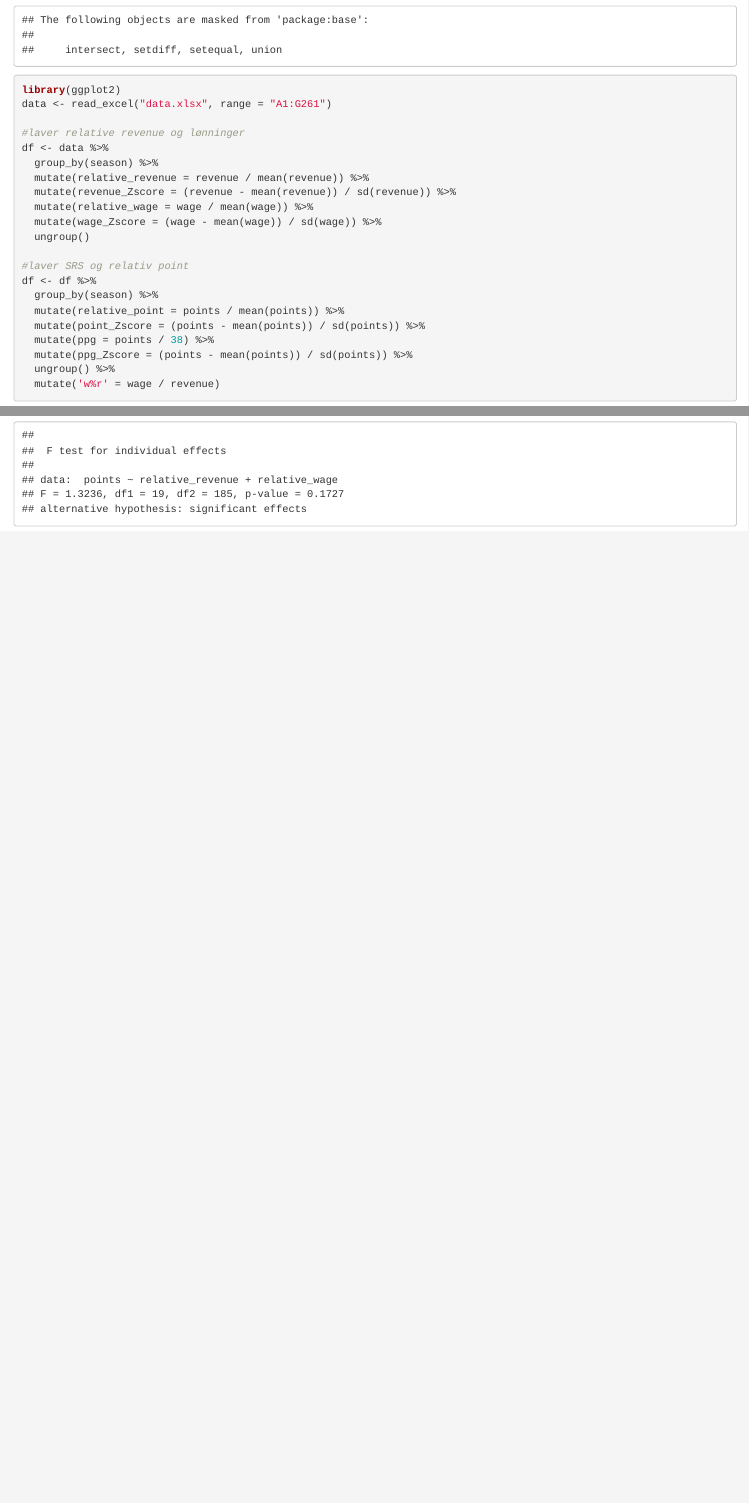
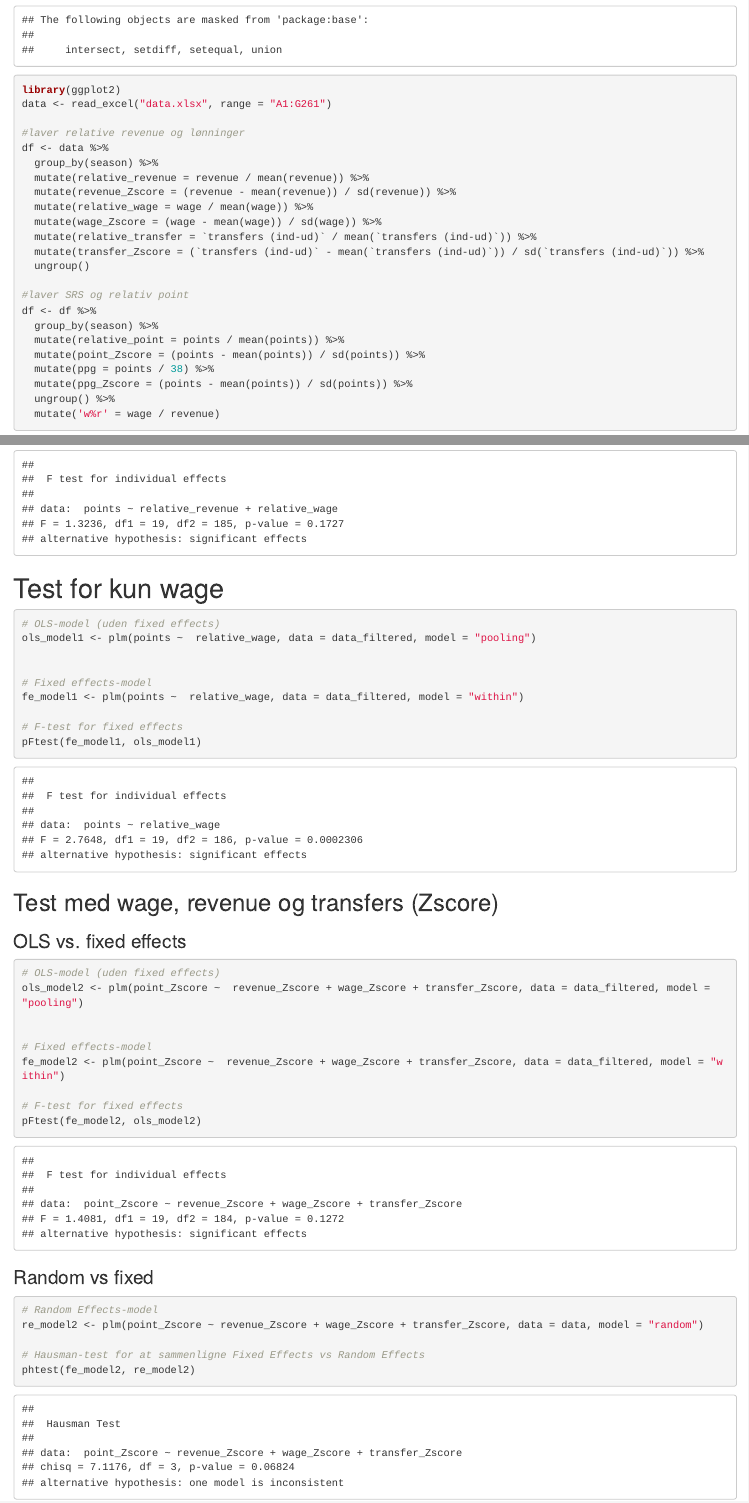
Before and after one commit to Thisen22/bachelor, an R Markdown document (fixed effect.Rmd): the page in a window 1100 px wide, from 400 px down, and a second part further down, joined at a grey line. Rendered offline with R 4.5, knitr and Pandoc, with nearby package versions; some code elsewhere in the file could not run offline.

Commit message:
noget data halløj

````diff
--- a/fixed effect.Rmd
+++ b/fixed effect.Rmd
@@ -23,6 +23,8 @@ df <- data %>%
   mutate(revenue_Zscore = (revenue - mean(revenue)) / sd(revenue)) %>%
   mutate(relative_wage = wage / mean(wage)) %>%
   mutate(wage_Zscore = (wage - mean(wage)) / sd(wage)) %>%
+  mutate(relative_transfer = `transfers (ind-ud)` / mean(`transfers (ind-ud)`)) %>%
+  mutate(transfer_Zscore = (`transfers (ind-ud)` - mean(`transfers (ind-ud)`)) / sd(`transfers (ind-ud)`)) %>%
   ungroup()
 
 #laver SRS og relativ point
@@ -128,3 +131,39 @@ fe_model <- plm(points ~ relative_revenue + relative_wage, data = data_filtered,
 pFtest(fe_model, ols_model)
 
 ```
+
+
+# Test for kun wage
+```{r}
+# OLS-model (uden fixed effects)
+ols_model1 <- plm(points ~  relative_wage, data = data_filtered, model = "pooling")
+
+
+# Fixed effects-model
+fe_model1 <- plm(points ~  relative_wage, data = data_filtered, model = "within")
+
+# F-test for fixed effects
+pFtest(fe_model1, ols_model1)
+```
+
+## Test med wage, revenue og transfers (Zscore)
+### OLS vs. fixed effects
+```{r}
+# OLS-model (uden fixed effects)
+ols_model2 <- plm(point_Zscore ~  revenue_Zscore + wage_Zscore + transfer_Zscore, data = data_filtered, model = "pooling")
+
+
+# Fixed effects-model
+fe_model2 <- plm(point_Zscore ~  revenue_Zscore + wage_Zscore + transfer_Zscore, data = data_filtered, model = "within")
+
+# F-test for fixed effects
+pFtest(fe_model2, ols_model2)
+```
+### Random vs fixed
+```{r}
+# Random Effects-model
+re_model2 <- plm(point_Zscore ~ revenue_Zscore + wage_Zscore + transfer_Zscore, data = data, model = "random")
+
+# Hausman-test for at sammenligne Fixed Effects vs Random Effects
+phtest(fe_model2, re_model2)
+```
````
Also changed, not shown: fixed effect.Rmd (1 more changed lines).
